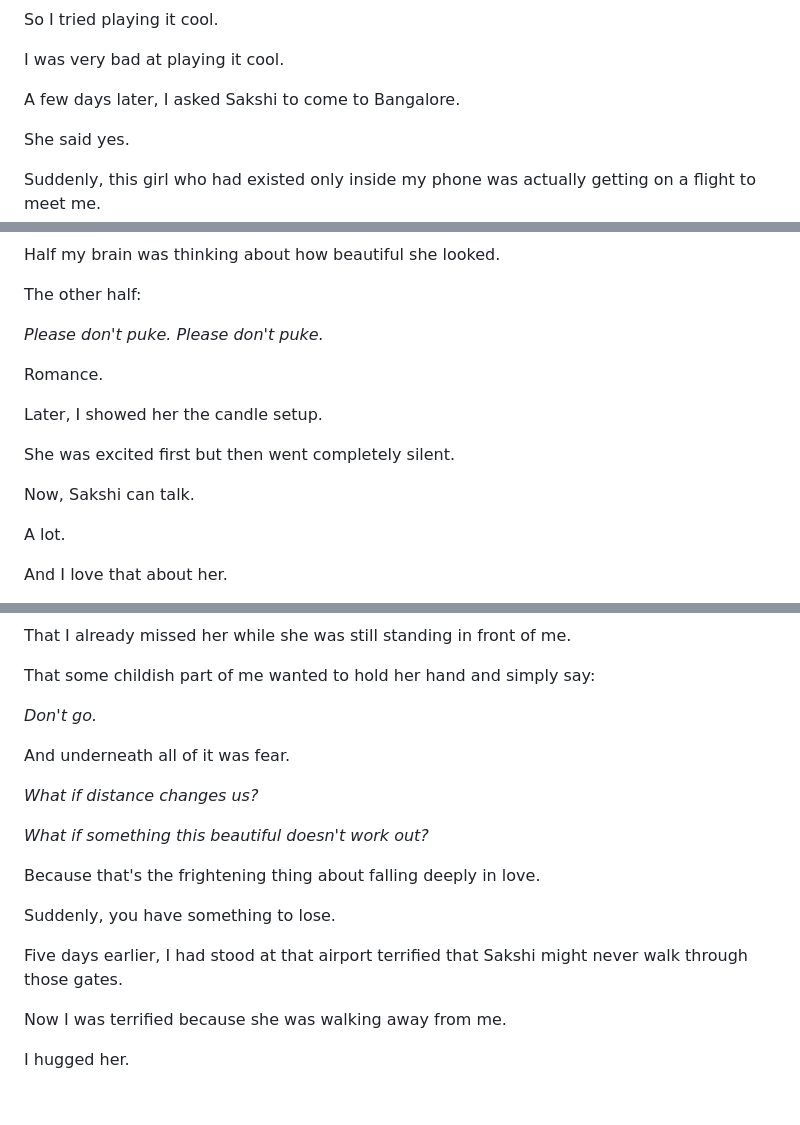
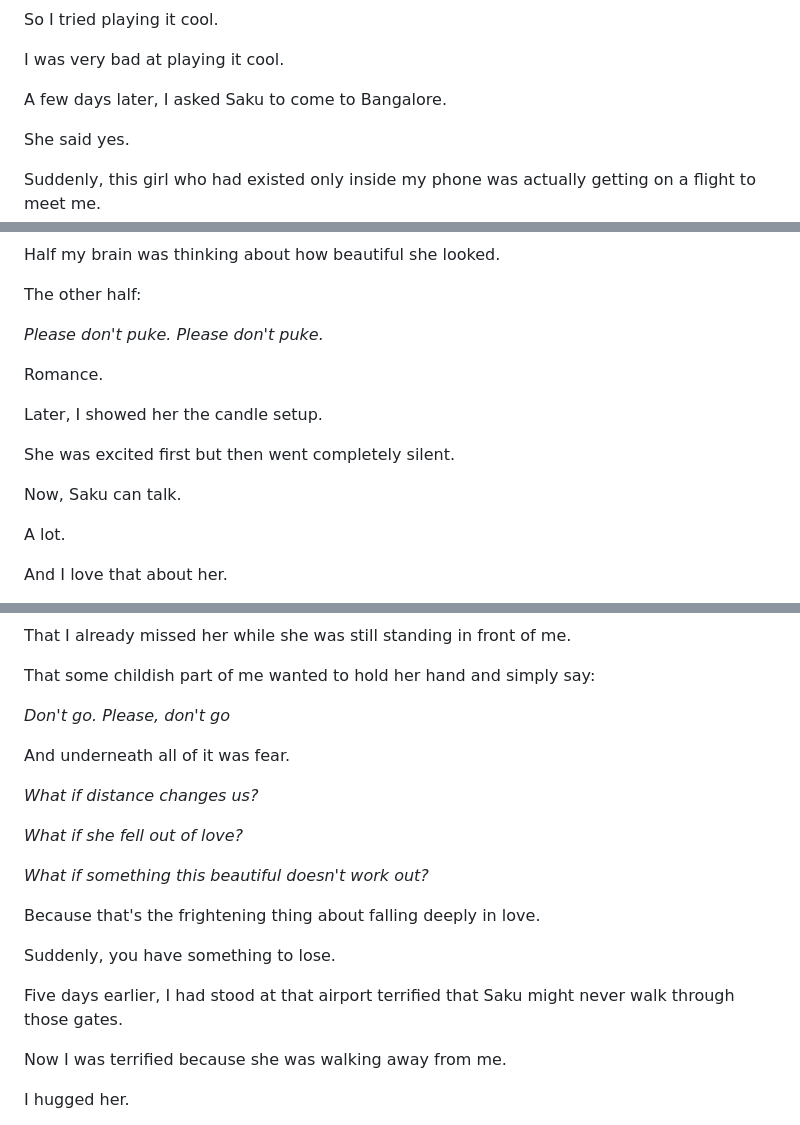
Before and after one commit to shambharkar-siddhant/LoveLetter, a Markdown page: assets/initial_draft.md, 3 parts joined by grey strips. Drawn GitHub-style; blank space fills up the shorter version.

Commit message:
update in script

```diff
--- a/assets/initial_draft.md
+++ b/assets/initial_draft.md
@@ -58,7 +58,7 @@ So I tried playing it cool.
 
 I was very bad at playing it cool.
 
-A few days later, I asked Sakshi to come to Bangalore.
+A few days later, I asked Saku to come to Bangalore.
 
 She said yes.
 
@@ -134,7 +135,8 @@ Half my brain was thinking about how beautiful she looked.
 
 The other half:
 
-*Please don't puke. Please don't puke.*
+*Please don't puke.*
+*Please don't puke.*
 
 Romance.
 
@@ -142,7 +144,7 @@ Later, I showed her the candle setup.
 
 She was excited first but then went completely silent.
 
-Now, Sakshi can talk.
+Now, Saku can talk.
 
 A lot.
 
@@ -288,11 +290,13 @@ That I already missed her while she was still standing in front of me.
 
 That some childish part of me wanted to hold her hand and simply say:
 
-*Don't go.*
+*Don't go. Please, don't go*
 
 And underneath all of it was fear.
 
 *What if distance changes us?*
+
+*What if she fell out of love?*
 
 *What if something this beautiful doesn't work out?*
 
@@ -300,7 +304,7 @@ Because that's the frightening thing about falling deeply in love.
 
 Suddenly, you have something to lose.
 
-Five days earlier, I had stood at that airport terrified that Sakshi might never walk through those gates.
+Five days earlier, I had stood at that airport terrified that Saku might never walk through those gates.
 
 Now I was terrified because she was walking away from me.
 
```
Also changed, not shown: other parts of assets/initial_draft.md (+4 -3 lines).
